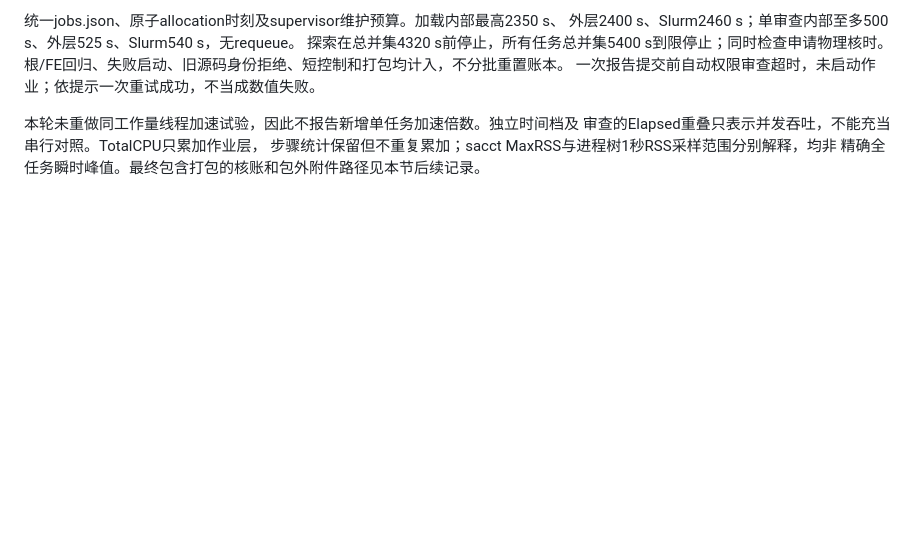
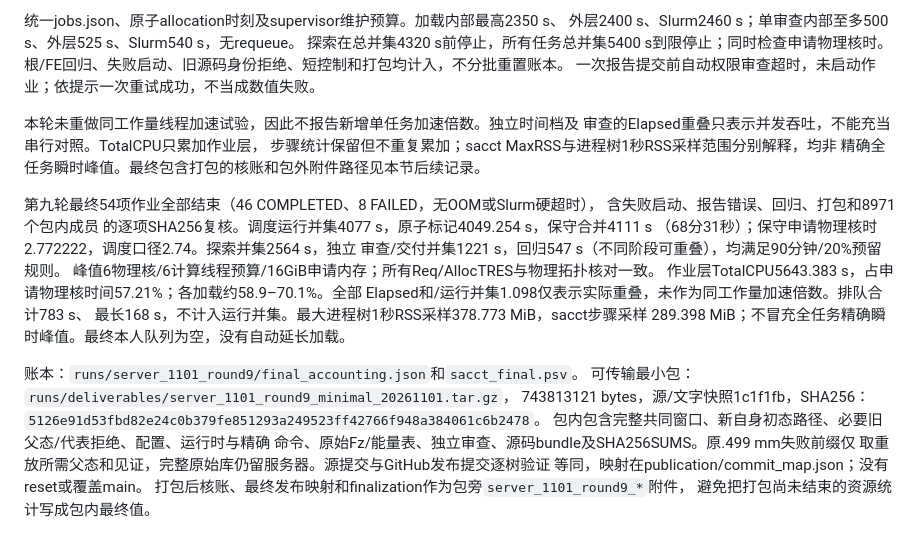
Before and after one commit to Welcome2Machine/cutting_rubber_soul, a Markdown page: docs/environment.md, the part around the change. Drawn GitHub-style; blank space fills up the shorter version.

Commit message:
docs(fe): finalize round-nine resource ledger and review archive checksum

```diff
--- a/docs/environment.md
+++ b/docs/environment.md
@@ -402,3 +402,25 @@ Python3.11.13环境，SciPy1.15.3、ipctk1.6；没有新增付费资源或重启
 审查的Elapsed重叠只表示并发吞吐，不能充当串行对照。TotalCPU只累加作业层，
 步骤统计保留但不重复累加；sacct MaxRSS与进程树1秒RSS采样范围分别解释，均非
 精确全任务瞬时峰值。最终包含打包的核账和包外附件路径见本节后续记录。
+
+第九轮最终54项作业全部结束（46 COMPLETED、8 FAILED，无OOM或Slurm硬超时），
+含失败启动、报告错误、回归、打包和8971个包内成员
+的逐项SHA256复核。调度运行并集4077 s，原子标记4049.254 s，保守合并4111 s
+（68分31秒）；保守申请物理核时2.772222，调度口径2.74。探索并集2564 s，独立
+审查/交付并集1221 s，回归547 s（不同阶段可重叠），均满足90分钟/20%预留规则。
+峰值6物理核/6计算线程预算/16GiB申请内存；所有Req/AllocTRES与物理拓扑核对一致。
+作业层TotalCPU5643.383 s，占申请物理核时间57.21%；各加载约58.9–70.1%。全部
+Elapsed和/运行并集1.098仅表示实际重叠，未作为同工作量加速倍数。排队合计783 s、
+最长168 s，不计入运行并集。最大进程树1秒RSS采样378.773 MiB，sacct步骤采样
+289.398 MiB；不冒充全任务精确瞬时峰值。最终本人队列为空，没有自动延长加载。
+
+账本：`runs/server_1101_round9/final_accounting.json`和`sacct_final.psv`。
+可传输最小包：`runs/deliverables/server_1101_round9_minimal_20261101.tar.gz`，
+743813121 bytes，源/文字快照1c1f1fb，SHA256：
+`5126e91d53fbd82e24c0b379fe851293a249523ff42766f948a384061c6b2478`。
+包内包含完整共同窗口、新自身初态路径、必要旧父态/代表拒绝、配置、运行时与精确
+命令、原始Fz/能量表、独立审查、源码bundle及SHA256SUMS。原.499 mm失败前缀仅
+取重放所需父态和见证，完整原始库仍留服务器。源提交与GitHub发布提交逐树验证
+等同，映射在publication/commit_map.json；没有reset或覆盖main。
+打包后核账、最终发布映射和finalization作为包旁`server_1101_round9_*`附件，
+避免把打包尚未结束的资源统计写成包内最终值。
```
